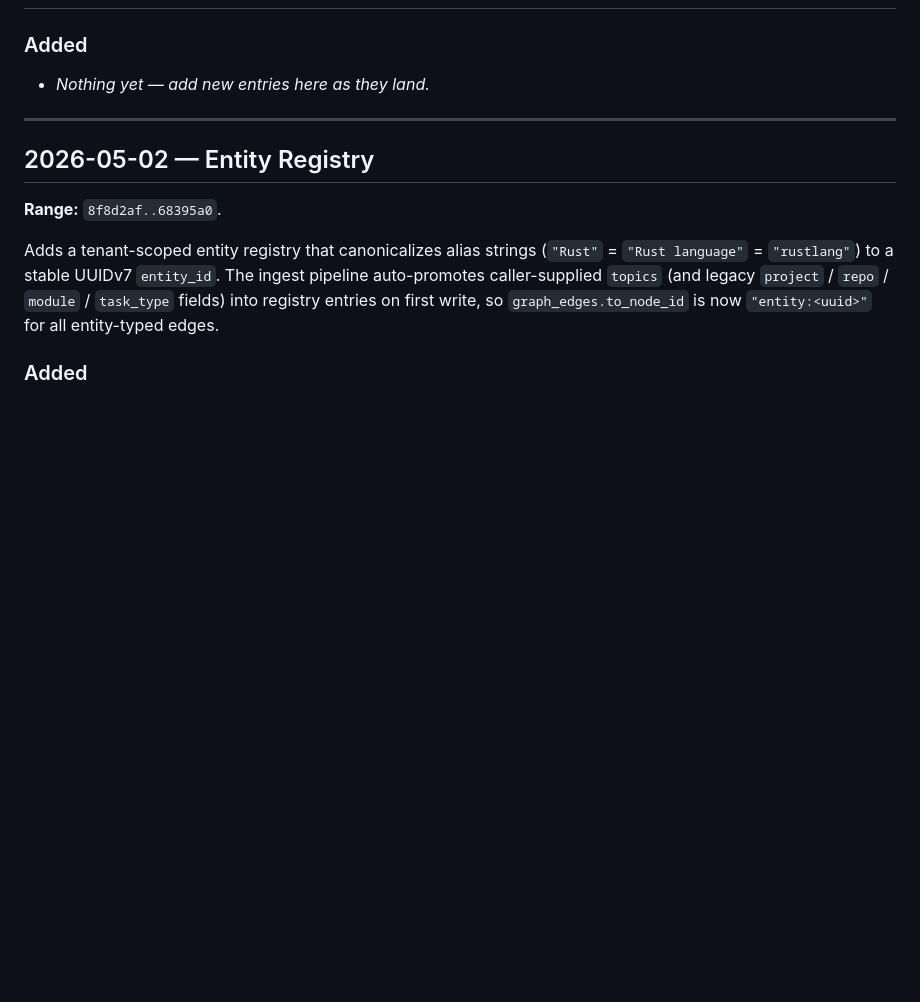
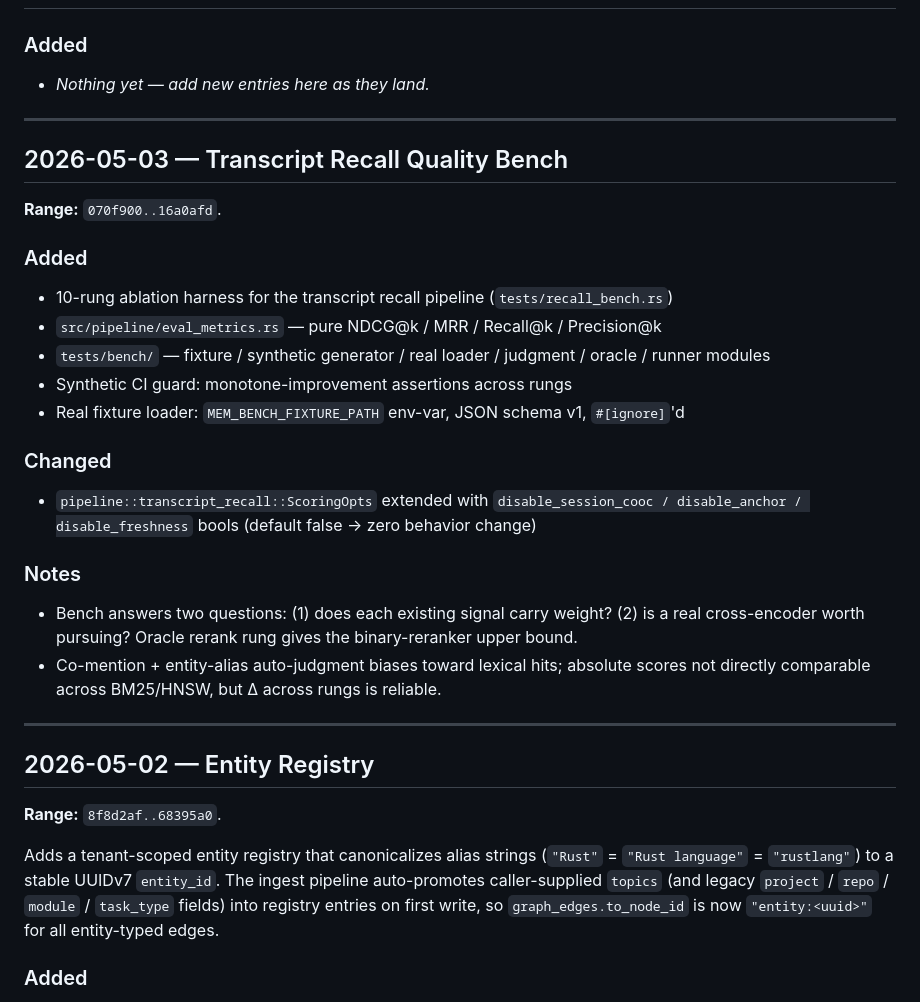
Before and after one commit to BenLocal/mem, a Markdown page: CHANGELOG.md, the part around the change. Drawn GitHub-style; blank space fills up the shorter version.

```diff
--- a/CHANGELOG.md
+++ b/CHANGELOG.md
@@ -10,6 +10,34 @@ are organized by feature wave (merge commit ranges on `master`).
 
 ### Added
 - _Nothing yet — add new entries here as they land._
+
+---
+
+## 2026-05-03 — Transcript Recall Quality Bench
+
+**Range:** `070f900..16a0afd`.
+
+### Added
+
+- 10-rung ablation harness for the transcript recall pipeline (`tests/recall_bench.rs`)
+- `src/pipeline/eval_metrics.rs` — pure NDCG@k / MRR / Recall@k / Precision@k
+- `tests/bench/` — fixture / synthetic generator / real loader / judgment / oracle / runner modules
+- Synthetic CI guard: monotone-improvement assertions across rungs
+- Real fixture loader: `MEM_BENCH_FIXTURE_PATH` env-var, JSON schema v1, `#[ignore]`'d
+
+### Changed
+
+- `pipeline::transcript_recall::ScoringOpts` extended with `disable_session_cooc /
+  disable_anchor / disable_freshness` bools (default false → zero behavior change)
+
+### Notes
+
+- Bench answers two questions: (1) does each existing signal carry weight?
+  (2) is a real cross-encoder worth pursuing? Oracle rerank rung gives the
+  binary-reranker upper bound.
+- Co-mention + entity-alias auto-judgment biases toward lexical hits;
+  absolute scores not directly comparable across BM25/HNSW, but Δ across rungs
+  is reliable.
 
 ---
 
```
Also changed, not shown: README.md (+36 -0 lines), docs/ROADMAP.MD (+1 -0 lines).
